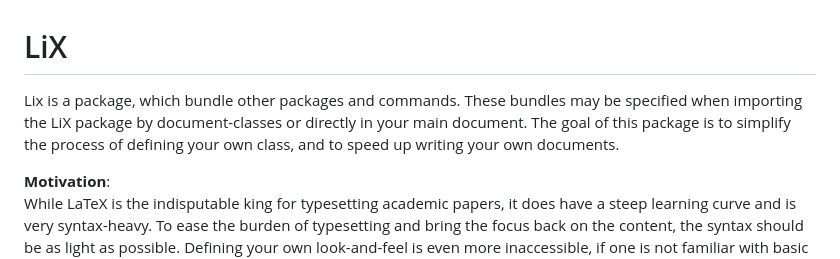
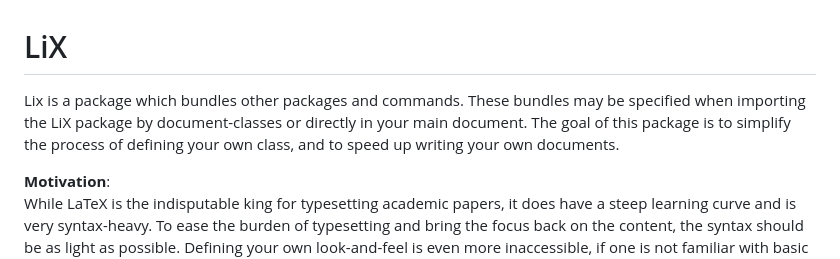
Before and after one commit to NicklasVraa/LiX, a Markdown page: readme.md, the part around the change. Rendered like a GitHub page.

```diff
--- a/readme.md
+++ b/readme.md
@@ -1,5 +1,5 @@
 # LiX <!-- omit in toc -->
-Lix is a package, which bundle other packages and commands. These bundles may be specified when importing the LiX package by document-classes or directly in your main document. The goal of this package is to simplify the process of defining your own class, and to speed up writing your own documents.
+Lix is a package which bundles other packages and commands. These bundles may be specified when importing the LiX package by document-classes or directly in your main document. The goal of this package is to simplify the process of defining your own class, and to speed up writing your own documents.
 
 **Motivation**: \
 While LaTeX is the indisputable king for typesetting academic papers, it does have a steep learning curve and is very syntax-heavy. To ease the burden of typesetting and bring the focus back on the content, the syntax should be as light as possible. Defining your own look-and-feel is even more inaccessible, if one is not familiar with basic programming -  hence this humble project, which attempts to address these issues.
```
